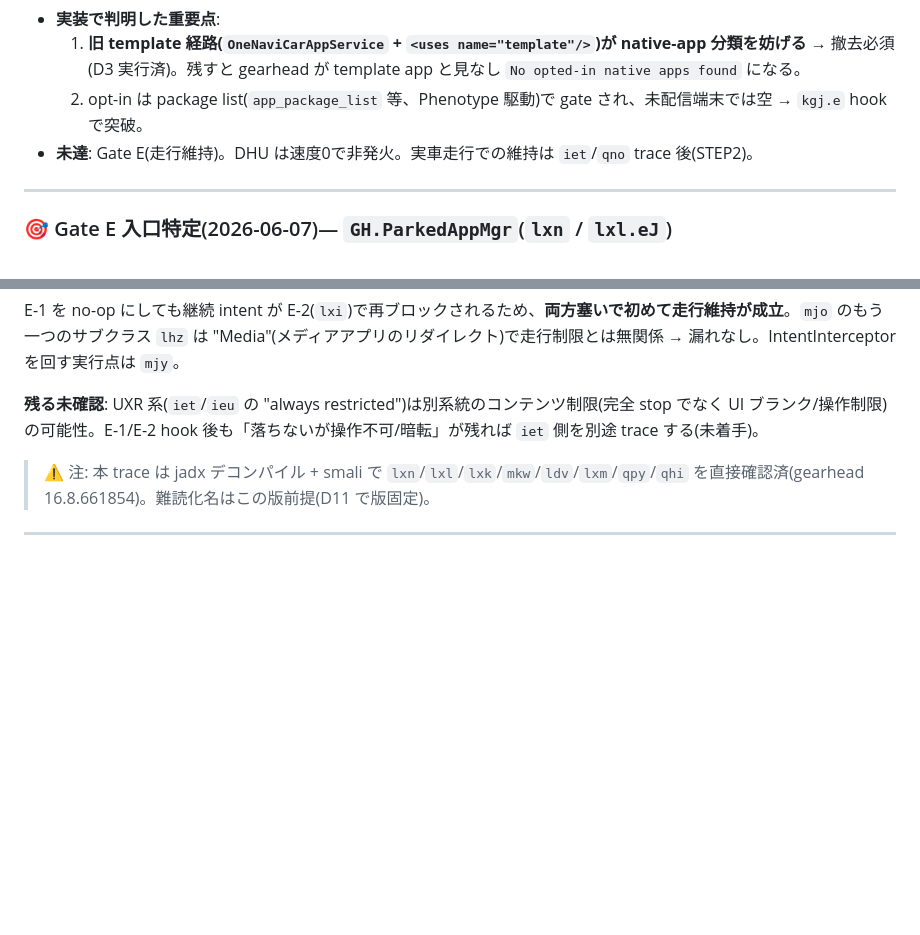
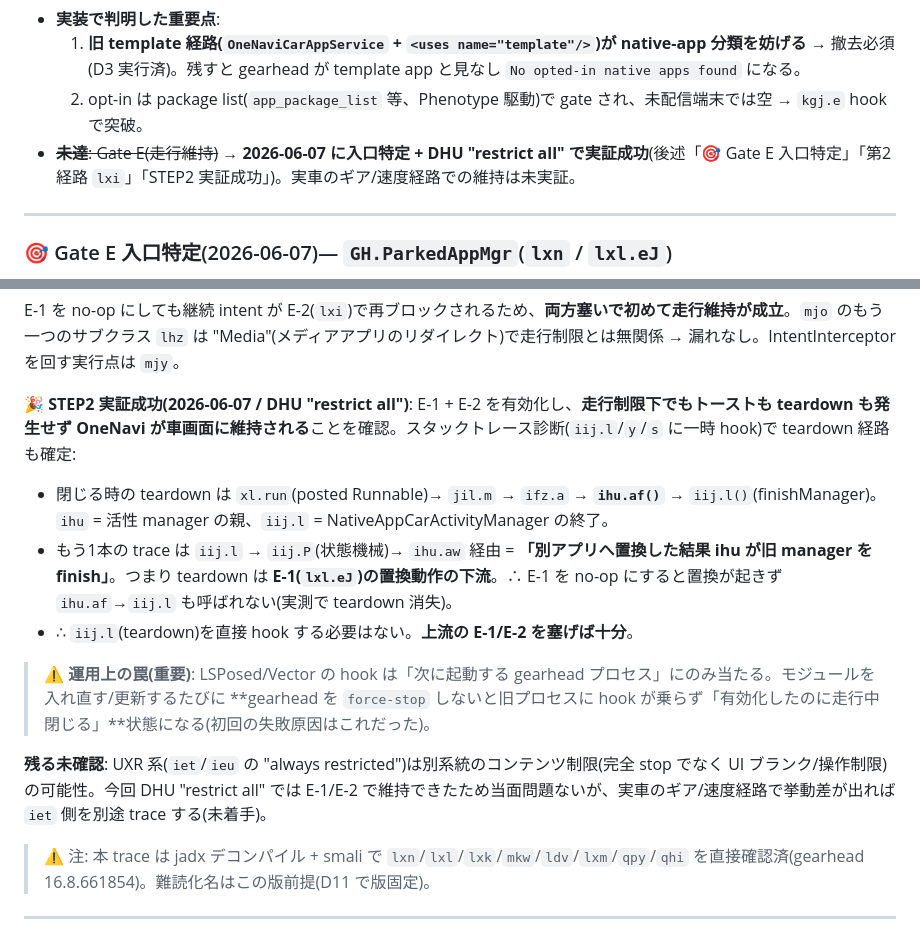
Before and after one commit to matsumo0922/OneNavi, a Markdown page: docs/spec/32_android_auto_parked_app_rendering.md, 2 parts joined by grey strips. Drawn GitHub-style; blank space fills up the shorter version.

```diff
--- a/docs/spec/32_android_auto_parked_app_rendering.md
+++ b/docs/spec/32_android_auto_parked_app_rendering.md
@@ -172,7 +172,7 @@ Codex レビューの全指摘を smali で再検証し、**全て正しいと
 - **実装で判明した重要点**:
   1. **旧 template 経路(`OneNaviCarAppService` + `<uses name="template"/>`)が native-app 分類を妨げる** → 撤去必須(D3 実行済)。残すと gearhead が template app と見なし `No opted-in native apps found` になる。
   2. opt-in は package list(`app_package_list` 等、Phenotype 駆動)で gate され、未配信端末では空 → `kgj.e` hook で突破。
-- **未達**: Gate E(走行維持)。DHU は速度0で非発火。実車走行での維持は `iet`/`qno` trace 後(STEP2)。
+- ~~**未達**: Gate E(走行維持)~~ → **2026-06-07 に入口特定 + DHU "restrict all" で実証成功**(後述「🎯 Gate E 入口特定」「第2経路 `lxi`」「STEP2 実証成功」)。実車のギア/速度経路での維持は未実証。
 
 ---
 
@@ -242,7 +242,15 @@ for (各リージョンの起動中アプリ mkwVar) {
 
 E-1 を no-op にしても継続 intent が E-2(`lxi`)で再ブロックされるため、**両方塞いで初めて走行維持が成立**。`mjo` のもう一つのサブクラス `lhz` は "Media"(メディアアプリのリダイレクト)で走行制限とは無関係 → 漏れなし。IntentInterceptor を回す実行点は `mjy`。
 
-**残る未確認**: UXR 系(`iet`/`ieu` の "always restricted")は別系統のコンテンツ制限(完全 stop でなく UI ブランク/操作制限)の可能性。E-1/E-2 hook 後も「落ちないが操作不可/暗転」が残れば `iet` 側を別途 trace する(未着手)。
+**🎉 STEP2 実証成功(2026-06-07 / DHU "restrict all")**: E-1 + E-2 を有効化し、**走行制限下でもトーストも teardown も発生せず OneNavi が車画面に維持される**ことを確認。スタックトレース診断(`iij.l`/`y`/`s` に一時 hook)で teardown 経路も確定:
+
+- 閉じる時の teardown は `xl.run`(posted Runnable)→ `jil.m` → `ifz.a` → **`ihu.af()`** → `iij.l()`(finishManager)。`ihu` = 活性 manager の親、`iij.l` = NativeAppCarActivityManager の終了。
+- もう1本の trace は `iij.l` → `iij.P`(状態機械)→ `ihu.aw` 経由 = **「別アプリへ置換した結果 ihu が旧 manager を finish」**。つまり teardown は **E-1(`lxl.eJ`)の置換動作の下流**。∴ E-1 を no-op にすると置換が起きず `ihu.af`→`iij.l` も呼ばれない(実測で teardown 消失)。
+- ∴ `iij.l`(teardown)を直接 hook する必要はない。**上流の E-1/E-2 を塞げば十分**。
+
+> ⚠️ **運用上の罠(重要)**: LSPosed/Vector の hook は「次に起動する gearhead プロセス」にのみ当たる。モジュールを入れ直す/更新するたびに **gearhead を `force-stop` しないと旧プロセスに hook が乗らず「有効化したのに走行中閉じる」**状態になる(初回の失敗原因はこれだった)。
+
+**残る未確認**: UXR 系(`iet`/`ieu` の "always restricted")は別系統のコンテンツ制限(完全 stop でなく UI ブランク/操作制限)の可能性。今回 DHU "restrict all" では E-1/E-2 で維持できたため当面問題ないが、実車のギア/速度経路で挙動差が出れば `iet` 側を別途 trace する(未着手)。
 
 > ⚠️ 注: 本 trace は jadx デコンパイル + smali で `lxn`/`lxl`/`lxk`/`mkw`/`ldv`/`lxm`/`qpy`/`qhi` を直接確認済(gearhead 16.8.661854)。難読化名はこの版前提(D11 で版固定)。
 
```
Also changed, not shown: xposed-carunlock/README.md (+8 -3 lines).
